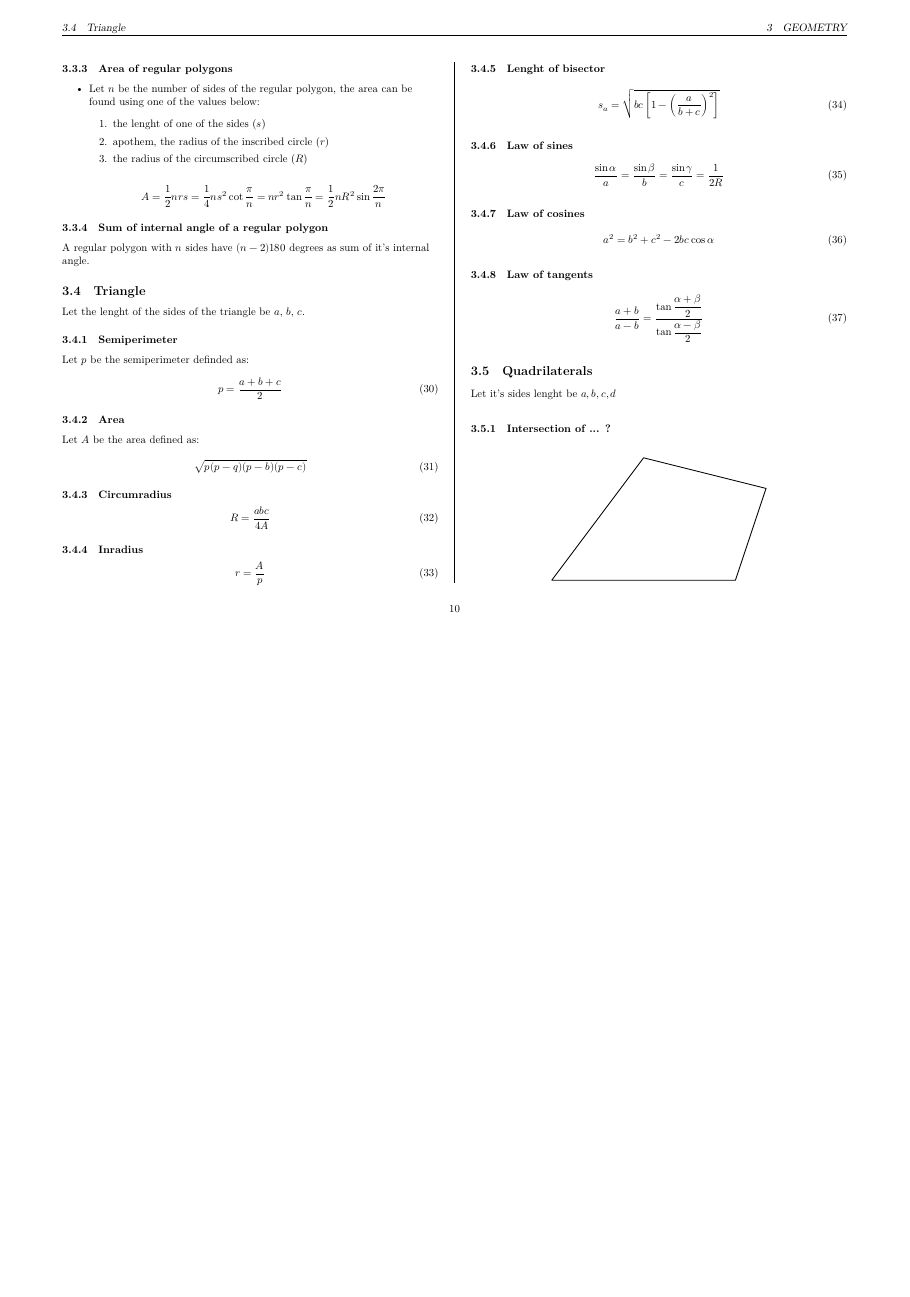
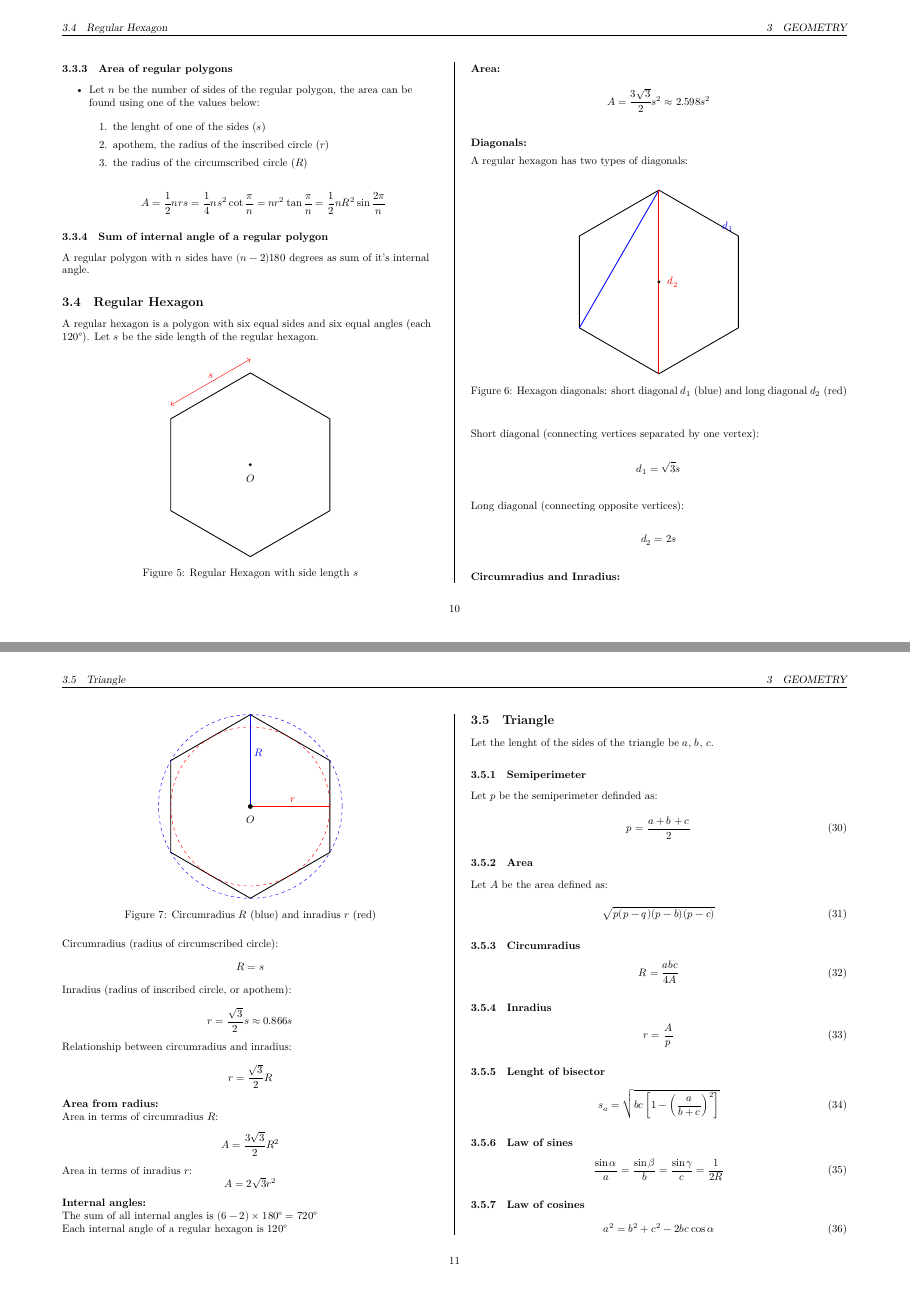
Before and after one commit to iagorrr/competitive-programming-cheat-sheet, a LaTeX document (theoretical/theoretical.tex, which reads theoretical/content/geometry/hexagon.tex): page 10 of 24 before the commit and pages 10 and 11 of 26 after it, the two joined at a grey line, the shorter picture padded with empty space. The pictures show the PDF file theoretical/theoretical.pdf that the author committed with the source.

Commit message:
Add geometry section with hexagon

```diff
--- /dev/null
+++ b/theoretical/content/geometry/hexagon.tex
@@ -0,0 +1,123 @@
+\subsection{Regular Hexagon}
+
+A regular hexagon is a polygon with six equal sides and six equal angles (each 120°). Let $s$ be the side length of the regular hexagon.
+
+\begin{figure}[H]
+    \centering
+    \begin{tikzpicture}[scale=1.5]
+        % Draw hexagon
+        \foreach \i in {0,1,2,3,4,5} {
+            \coordinate (p\i) at ({90+60*\i}:2);
+        }
+        \draw[thick] (p0) -- (p1) -- (p2) -- (p3) -- (p4) -- (p5) -- cycle;
+
+        % Mark one side
+        \draw[<->, red] ([shift=(90:0.3)]p0) -- node[above] {$s$} ([shift=(90:0.3)]p1);
+
+        % Draw center
+        \fill (0,0) circle (1pt);
+        \node at (0,-0.3) {$O$};
+    \end{tikzpicture}
+    \caption{Regular Hexagon with side length $s$}
+\end{figure}
+
+\textbf{Area:}
+\[
+    A = \frac{3\sqrt{3}}{2}s^2 \approx 2.598s^2
+\]
+
+\textbf{Diagonals:}
+
+A regular hexagon has two types of diagonals:
+
+\begin{figure}[H]
+    \centering
+    \begin{tikzpicture}[scale=1.5]
+        % Draw hexagon
+        \foreach \i in {0,1,2,3,4,5} {
+            \coordinate (p\i) at ({90+60*\i}:2);
+        }
+        \draw[thick] (p0) -- (p1) -- (p2) -- (p3) -- (p4) -- (p5) -- cycle;
+
+        % Draw short diagonal
+        \draw[blue, thick] (p0) -- (p2);
+        \node[blue] at (1.5,1.2) {$d_1$};
+
+        % Draw long diagonal
+        \draw[red, thick] (p0) -- (p3);
+        \node[red] at (0.3,0) {$d_2$};
+
+        % Draw center
+        \fill (0,0) circle (1pt);
+    \end{tikzpicture}
+    \caption{Hexagon diagonals: short diagonal $d_1$ (blue) and long diagonal $d_2$ (red)}
+\end{figure}
+
+Short diagonal (connecting vertices separated by one vertex):
+\[
+    d_1 = \sqrt{3}s
+\]
+
+Long diagonal (connecting opposite vertices):
+\[
+    d_2 = 2s
+\]
+
+\textbf{Circumradius and Inradius:}
+
+\begin{figure}[H]
+    \centering
+    \begin{tikzpicture}[scale=1.5]
+        % Draw hexagon
+        \foreach \i in {0,1,2,3,4,5} {
+            \coordinate (p\i) at ({90+60*\i}:2);
+        }
+        \draw[thick] (p0) -- (p1) -- (p2) -- (p3) -- (p4) -- (p5) -- cycle;
+
+        % Draw circumcircle
+        \draw[dashed, blue] (0,0) circle (2);
+        \draw[blue, thick] (0,0) -- node[above right] {$R$} (p0);
+
+        % Draw incircle
+        \draw[dashed, red] (0,0) circle (1.732);
+        \draw[red, thick] (0,0) -- node[above, shift={(0.1,0)}] {$r$} (1.732,0);
+
+        % Draw center
+        \fill (0,0) circle (1.5pt);
+        \node at (0,-0.3) {$O$};
+    \end{tikzpicture}
+    \caption{Circumradius $R$ (blue) and inradius $r$ (red)}
+\end{figure}
+
+Circumradius (radius of circumscribed circle):
+\[
+    R = s
+\]
+
+Inradius (radius of inscribed circle, or apothem):
+\[
+    r = \frac{\sqrt{3}}{2}s \approx 0.866s
+\]
+
+Relationship between circumradius and inradius:
+\[
+    r = \frac{\sqrt{3}}{2}R
+\]
+
+\textbf{Area from radius:}
+
+Area in terms of circumradius $R$:
+\[
+    A = \frac{3\sqrt{3}}{2}R^2
+\]
+
+Area in terms of inradius $r$:
+\[
+    A = 2\sqrt{3}r^2
+\]
+
+\textbf{Internal angles:}
+
+The sum of all internal angles is $(6-2) \times 180° = 720°$
+
+Each internal angle of a regular hexagon is $120°$
```
Also changed, not shown: theoretical/content/geometry/main.tex (+2 -0 lines), theoretical/theoretical.pdf.
